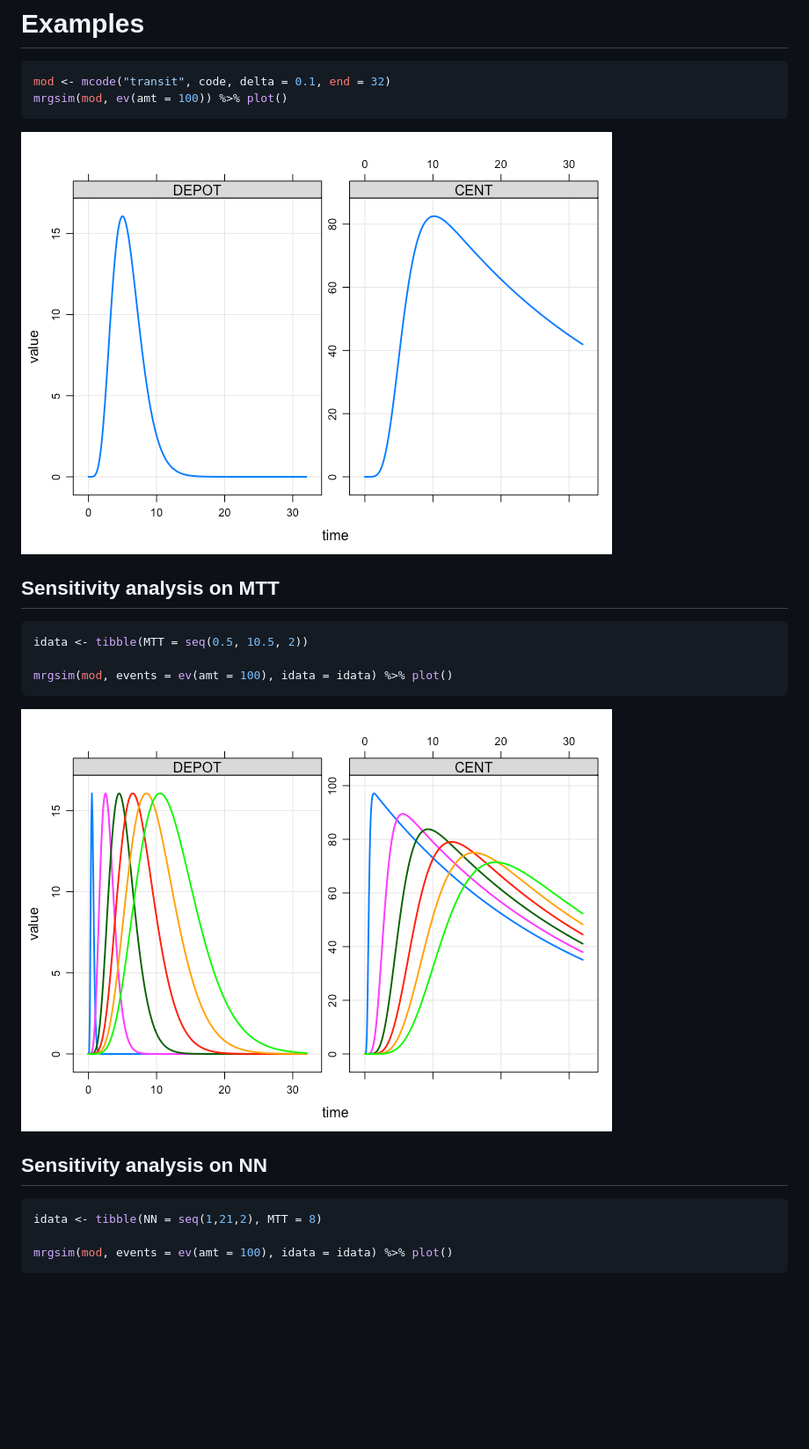
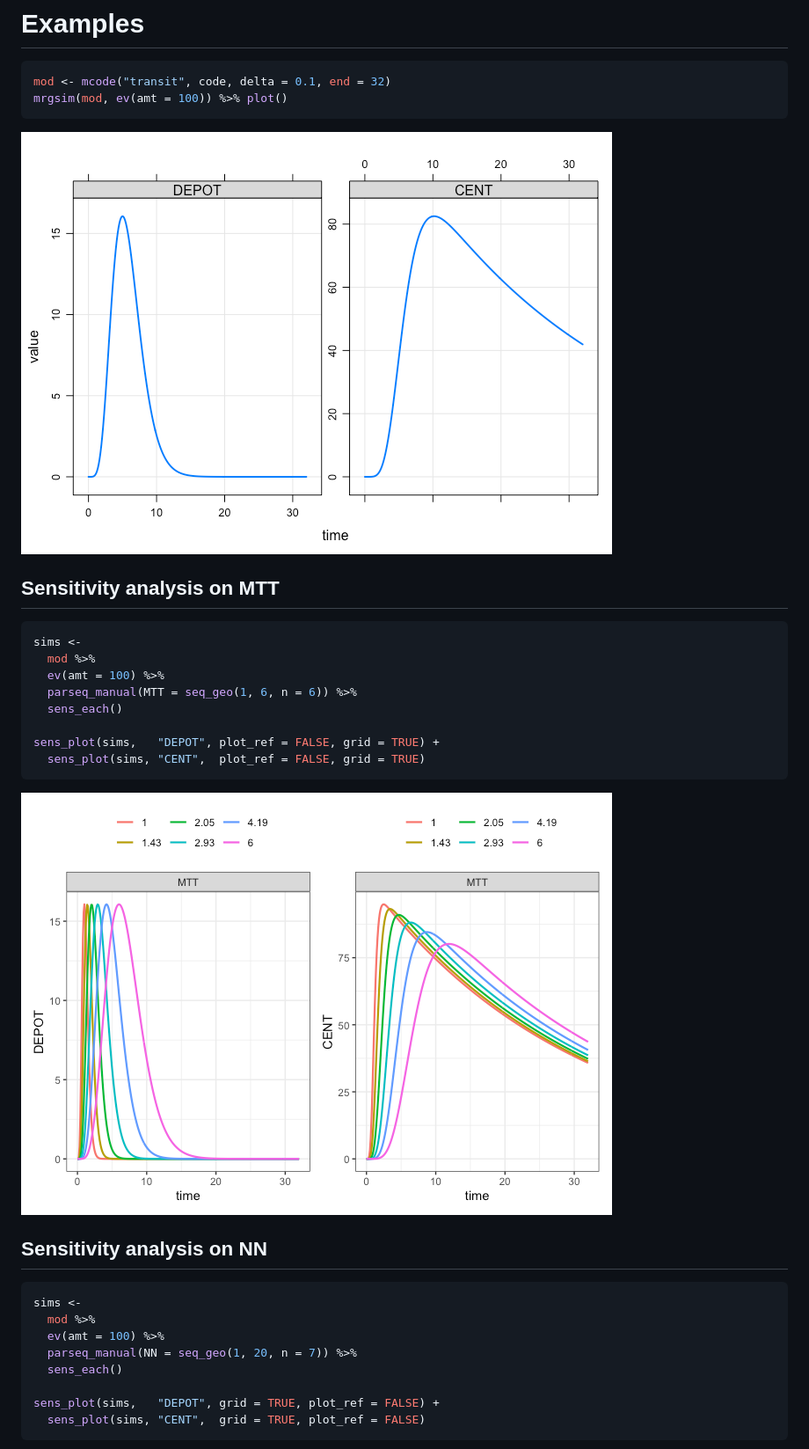
Before and after one commit to mrgsolve/gallery, a Markdown page: absorption/transit.md, the part around the change printed below. Shown: that part at 88% size. Drawn GitHub-style; pictures changed too: absorption/img/transit-unnamed-chunk-5-1.png, absorption/img/transit-unnamed-chunk-6-1.png; blank space fills up the shorter version.

Commit message:
refactor sens

````diff
--- a/absorption/transit.md
+++ b/absorption/transit.md
@@ -79,23 +85,33 @@ mod <- mcode("transit", code, delta = 0.1, end = 32)
 mrgsim(mod, ev(amt = 100)) %>% plot()
 ```
 
-![](img/transit-unnamed-chunk-4-1.png)<!-- -->
+![](img/transit-unnamed-chunk-5-1.png)<!-- -->
 
 ## Sensitivity analysis on MTT
 
 ``` r
-idata <- tibble(MTT = seq(0.5, 10.5, 2))
+sims <-
+  mod %>%
+  ev(amt = 100) %>%
+  parseq_manual(MTT = seq_geo(1, 6, n = 6)) %>%
+  sens_each()
 
-mrgsim(mod, events = ev(amt = 100), idata = idata) %>% plot()
+sens_plot(sims,   "DEPOT", plot_ref = FALSE, grid = TRUE) +
+  sens_plot(sims, "CENT",  plot_ref = FALSE, grid = TRUE)
 ```
 
-![](img/transit-unnamed-chunk-5-1.png)<!-- -->
+![](img/transit-unnamed-chunk-6-1.png)<!-- -->
 
 ## Sensitivity analysis on NN
 
 ``` r
-idata <- tibble(NN = seq(1,21,2), MTT = 8)
+sims <-
+  mod %>%
+  ev(amt = 100) %>%
+  parseq_manual(NN = seq_geo(1, 20, n = 7)) %>%
+  sens_each()
 
-mrgsim(mod, events = ev(amt = 100), idata = idata) %>% plot()
+sens_plot(sims,   "DEPOT", grid = TRUE, plot_ref = FALSE) +
+  sens_plot(sims, "CENT",  grid = TRUE, plot_ref = FALSE)
 ```
 
````
Also changed, not shown: other parts of absorption/transit.md (+7 -1 lines), absorption/img/transit-unnamed-chunk-7-1.png (added), 1 other file.
